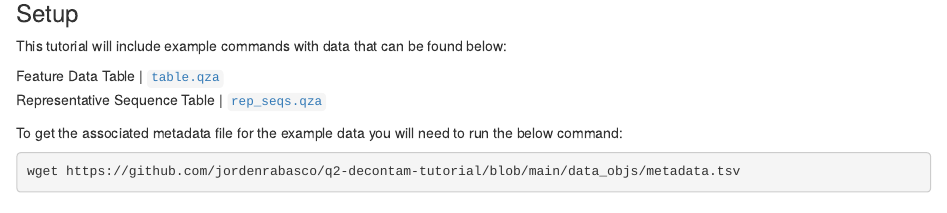
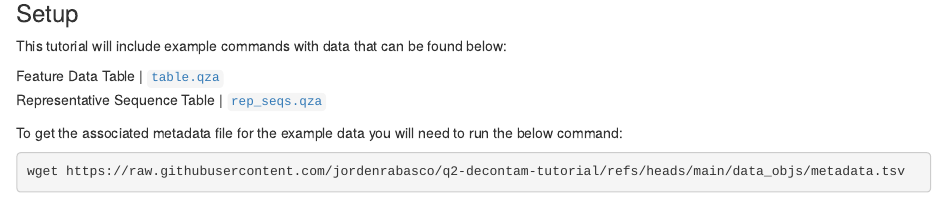
Before and after one commit to jordenrabasco/q2-decontam-tutorial, an R Markdown document (Decontam_Batches_Tutorial.Rmd): the page in a window 1100 px wide, from 500 px down. The pictures show the output file Decontam_Batches_Tutorial.html that the author committed with the source, opened offline.

Commit message:
fix bug in metadata download

````diff
--- a/Decontam_Batches_Tutorial.Rmd
+++ b/Decontam_Batches_Tutorial.Rmd
@@ -29,7 +29,7 @@ Representative Sequence Table \| [`rep_seqs.qza`](https://github.com/jordenrabas
 To get the associated metadata file for the example data you will need to run the below command:
 
 ```{r, engine = 'bash', eval = FALSE}
-wget https://github.com/jordenrabasco/q2-decontam-tutorial/blob/main/data_objs/metadata.tsv
+wget https://raw.githubusercontent.com/jordenrabasco/q2-decontam-tutorial/refs/heads/main/data_objs/metadata.tsv
 ```
 
 ### decontam-identify-batches
````
Also changed, not shown: Decontam_Batches_Tutorial.html.
